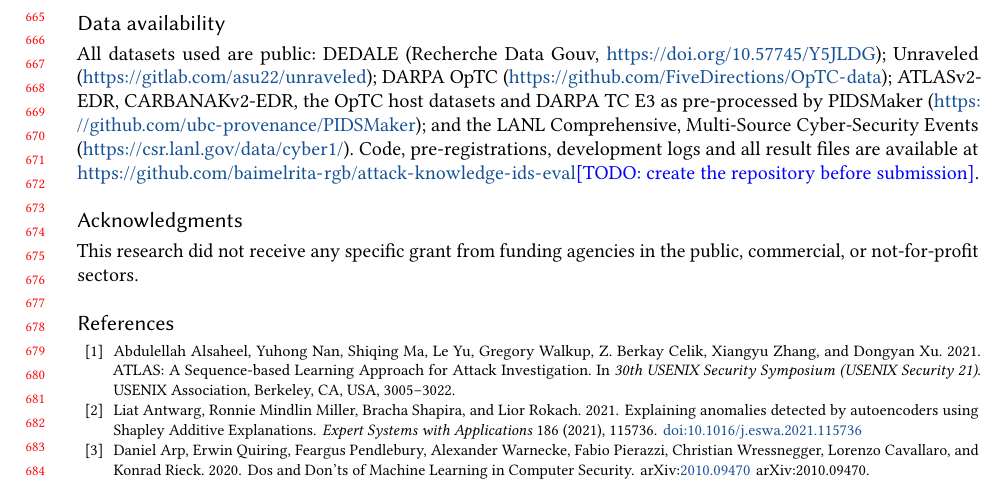
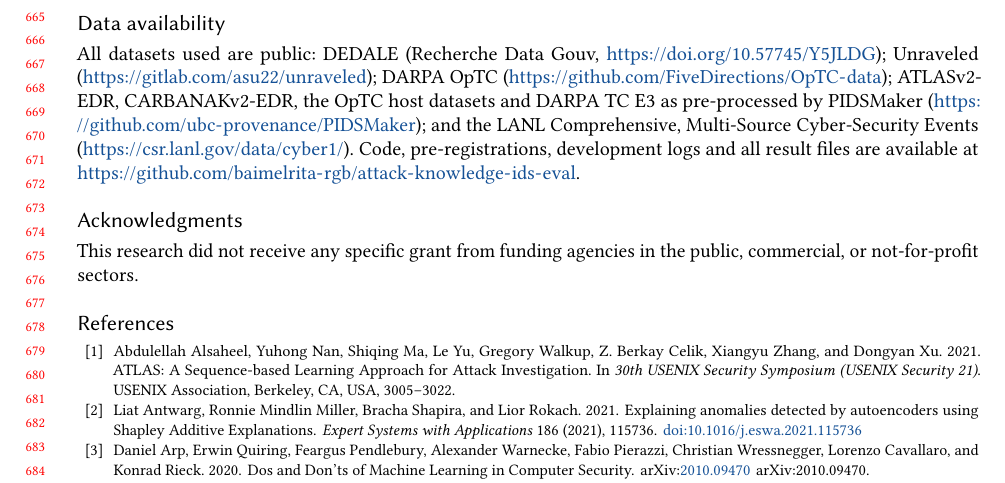
Before and after one commit to baimelrita-rgb/attack-knowledge-ids-eval, a LaTeX paper (paper/main.tex): part of page 15 of 21, cut so that both start at the same text. Compiled offline with pdfLaTeX.

Commit message:
Paper source: repository URL in Data availability
Co-Authored-By: Claude Opus 5.5 <noreply@anthropic.com>
Claude-Session: https://claude.ai/code/session_013eWAPv6J34UayErxS2mHJx

```diff
--- a/paper/main.tex
+++ b/paper/main.tex
@@ -732,7 +732,7 @@ All datasets used are public: DEDALE (Recherche Data Gouv, \url{https://doi.org/
 ATLASv2-EDR, CARBANAKv2-EDR, the OpTC host datasets and DARPA TC E3 as pre-processed by PIDSMaker
 (\url{https://github.com/ubc-provenance/PIDSMaker}); and the LANL Comprehensive, Multi-Source Cyber-Security Events
 (\url{https://csr.lanl.gov/data/cyber1/}). Code, pre-registrations, development logs and all result files are available
-at \url{https://github.com/baimelrita-rgb/attack-knowledge-ids-eval}\todo{create the repository before submission}.
+at \url{https://github.com/baimelrita-rgb/attack-knowledge-ids-eval}.
 
 \begin{acks}
 This research did not receive any specific grant from funding agencies in the public, commercial, or not-for-profit
```
